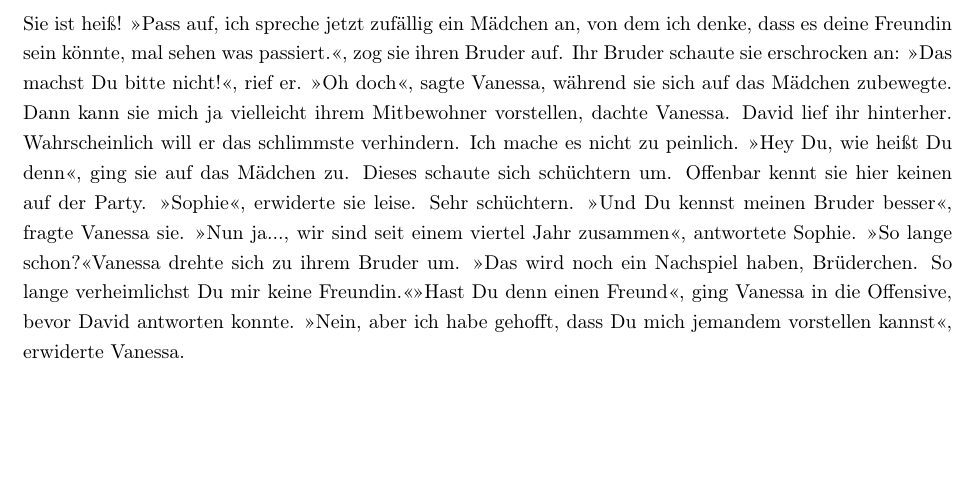
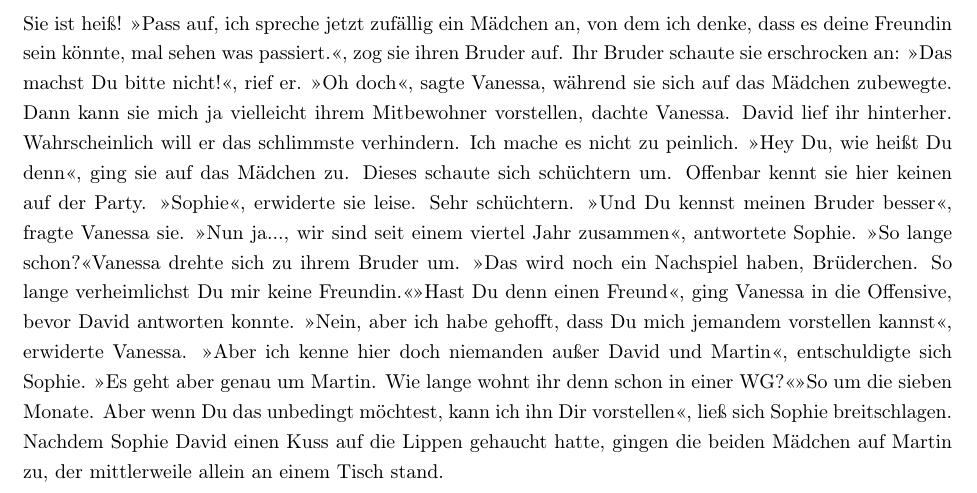
Before and after one commit to SchumPau/diegeschichte, a LaTeX document (main.tex): part of page 3 of 3, cut so that both start at the same text, the shorter picture padded with empty space. Compiled offline with pdfLaTeX.

Commit message:
absatz vergessen

```diff
--- a/main.tex
+++ b/main.tex
@@ -31,5 +31,5 @@
 		$\ast$
 	\end{center}
 
-	\guillemotright Das ist Martin. Er studiert auch hier in Dresden. Und wohnt mit meiner Freundin zusammen in einer WG.\guillemotleft \guillemotright Wer ist eigentlich Deine Freundin? Du hast sie mir nie vorgestellt...\guillemotleft  Sie lächelte ihren Bruder an. \guillemotright Das habe ich aus gutem Grund getan.\guillemotleft \guillemotright Ist sie Dir denn peinlich?\guillemotleft, provozierte sie ihn. \guillemotright Nein, sie ist viel zu heiß für mich\guillemotleft, ein glückliches Lächeln umspielte Davids Lippen. Vanessa schaute David an: \guillemotright Machen wir doch ein Ratespiel, ist sie hier im Raum?\guillemotleft \guillemotright Du bist doof, aber gut. Ja ist sie.\guillemotleft  Na da kann ich ja schon einige ausschließen. \guillemotright Hat sie denn ein Kleid an?\guillemotleft \guillemotright Das wird zu einfach, wenn ich Dir das beantworte\guillemotleft, sagte David. \guillemotright Also nein\guillemotleft, stellte Vanessa fest. Es gibt hier nur wenige in Davids Alter ohne Kleid. Es könnte sie mit der weißen Hose da drüben sein. Ihr Blick fiel auf ein etwa 1,60 cm großes Mädchen mit einer enganliegenden weißen Hose, die verträumt aus dem Fenster sah. Sie hatte ein blasses, fast elfenbeinfarbenes Gesicht, welches in einem perfekten Kontrast zu ihrem braunen Haar und ihren dunklen Augen stand. Weiterhin trug sie einen weiten bordeauxfarbenen Pullover, der vorne in ihre Hose gesteckt war. Diese blöde neue Mode. Es gibt viele, denen es nicht steht, aber sie gehört definitiv nicht dazu. David hatte eindeutig Recht. Sie ist heiß! \guillemotright Pass auf, ich spreche jetzt zufällig ein Mädchen an, von dem ich denke, dass es deine Freundin sein könnte, mal sehen was passiert.\guillemotleft, zog sie ihren Bruder auf. Ihr Bruder schaute sie erschrocken an: \guillemotright Das machst Du bitte nicht!\guillemotleft, rief er. \guillemotright Oh doch\guillemotleft, sagte Vanessa, während sie sich auf das Mädchen zubewegte. Dann kann sie mich ja vielleicht ihrem Mitbewohner vorstellen, dachte Vanessa. David lief ihr hinterher. Wahrscheinlich will er das schlimmste verhindern. Ich mache es nicht zu peinlich. \guillemotright Hey Du, wie heißt Du denn\guillemotleft, ging sie auf das Mädchen zu. Dieses schaute sich schüchtern um. Offenbar kennt sie hier keinen auf der Party. \guillemotright Sophie\guillemotleft, erwiderte sie leise. Sehr schüchtern. \guillemotright Und Du kennst meinen Bruder besser\guillemotleft, fragte Vanessa sie. \guillemotright Nun ja..., wir sind seit einem viertel Jahr zusammen\guillemotleft, antwortete Sophie. \guillemotright So lange schon?\guillemotleft  Vanessa drehte sich zu ihrem Bruder um. \guillemotright Das wird noch ein Nachspiel haben, Brüderchen. So lange verheimlichst Du mir keine Freundin.\guillemotleft \guillemotright Hast Du denn einen Freund\guillemotleft, ging Vanessa in die Offensive, bevor David antworten konnte. \guillemotright Nein, aber ich habe gehofft, dass Du mich jemandem vorstellen kannst\guillemotleft, erwiderte Vanessa.
+	\guillemotright Das ist Martin. Er studiert auch hier in Dresden. Und wohnt mit meiner Freundin zusammen in einer WG.\guillemotleft \guillemotright Wer ist eigentlich Deine Freundin? Du hast sie mir nie vorgestellt...\guillemotleft  Sie lächelte ihren Bruder an. \guillemotright Das habe ich aus gutem Grund getan.\guillemotleft \guillemotright Ist sie Dir denn peinlich?\guillemotleft, provozierte sie ihn. \guillemotright Nein, sie ist viel zu heiß für mich\guillemotleft, ein glückliches Lächeln umspielte Davids Lippen. Vanessa schaute David an: \guillemotright Machen wir doch ein Ratespiel, ist sie hier im Raum?\guillemotleft \guillemotright Du bist doof, aber gut. Ja ist sie.\guillemotleft  Na da kann ich ja schon einige ausschließen. \guillemotright Hat sie denn ein Kleid an?\guillemotleft \guillemotright Das wird zu einfach, wenn ich Dir das beantworte\guillemotleft, sagte David. \guillemotright Also nein\guillemotleft, stellte Vanessa fest. Es gibt hier nur wenige in Davids Alter ohne Kleid. Es könnte sie mit der weißen Hose da drüben sein. Ihr Blick fiel auf ein etwa 1,60 cm großes Mädchen mit einer enganliegenden weißen Hose, die verträumt aus dem Fenster sah. Sie hatte ein blasses, fast elfenbeinfarbenes Gesicht, welches in einem perfekten Kontrast zu ihrem braunen Haar und ihren dunklen Augen stand. Weiterhin trug sie einen weiten bordeauxfarbenen Pullover, der vorne in ihre Hose gesteckt war. Diese blöde neue Mode. Es gibt viele, denen es nicht steht, aber sie gehört definitiv nicht dazu. David hatte eindeutig Recht. Sie ist heiß! \guillemotright Pass auf, ich spreche jetzt zufällig ein Mädchen an, von dem ich denke, dass es deine Freundin sein könnte, mal sehen was passiert.\guillemotleft, zog sie ihren Bruder auf. Ihr Bruder schaute sie erschrocken an: \guillemotright Das machst Du bitte nicht!\guillemotleft, rief er. \guillemotright Oh doch\guillemotleft, sagte Vanessa, während sie sich auf das Mädchen zubewegte. Dann kann sie mich ja vielleicht ihrem Mitbewohner vorstellen, dachte Vanessa. David lief ihr hinterher. Wahrscheinlich will er das schlimmste verhindern. Ich mache es nicht zu peinlich. \guillemotright Hey Du, wie heißt Du denn\guillemotleft, ging sie auf das Mädchen zu. Dieses schaute sich schüchtern um. Offenbar kennt sie hier keinen auf der Party. \guillemotright Sophie\guillemotleft, erwiderte sie leise. Sehr schüchtern. \guillemotright Und Du kennst meinen Bruder besser\guillemotleft, fragte Vanessa sie. \guillemotright Nun ja..., wir sind seit einem viertel Jahr zusammen\guillemotleft, antwortete Sophie. \guillemotright So lange schon?\guillemotleft  Vanessa drehte sich zu ihrem Bruder um. \guillemotright Das wird noch ein Nachspiel haben, Brüderchen. So lange verheimlichst Du mir keine Freundin.\guillemotleft \guillemotright Hast Du denn einen Freund\guillemotleft, ging Vanessa in die Offensive, bevor David antworten konnte. \guillemotright Nein, aber ich habe gehofft, dass Du mich jemandem vorstellen kannst\guillemotleft, erwiderte Vanessa. \guillemotright Aber ich kenne hier doch niemanden außer David und Martin\guillemotleft, entschuldigte sich Sophie. \guillemotright Es geht aber genau um Martin. Wie lange wohnt ihr denn schon in einer WG?\guillemotleft \guillemotright So um die sieben Monate. Aber wenn Du das unbedingt möchtest, kann ich ihn Dir vorstellen\guillemotleft, ließ sich Sophie breitschlagen. Nachdem Sophie David einen Kuss auf die Lippen gehaucht hatte, gingen die beiden Mädchen auf Martin zu, der mittlerweile allein an einem Tisch stand.
 \end{document}
```
Also changed, not shown: main.pdf.
